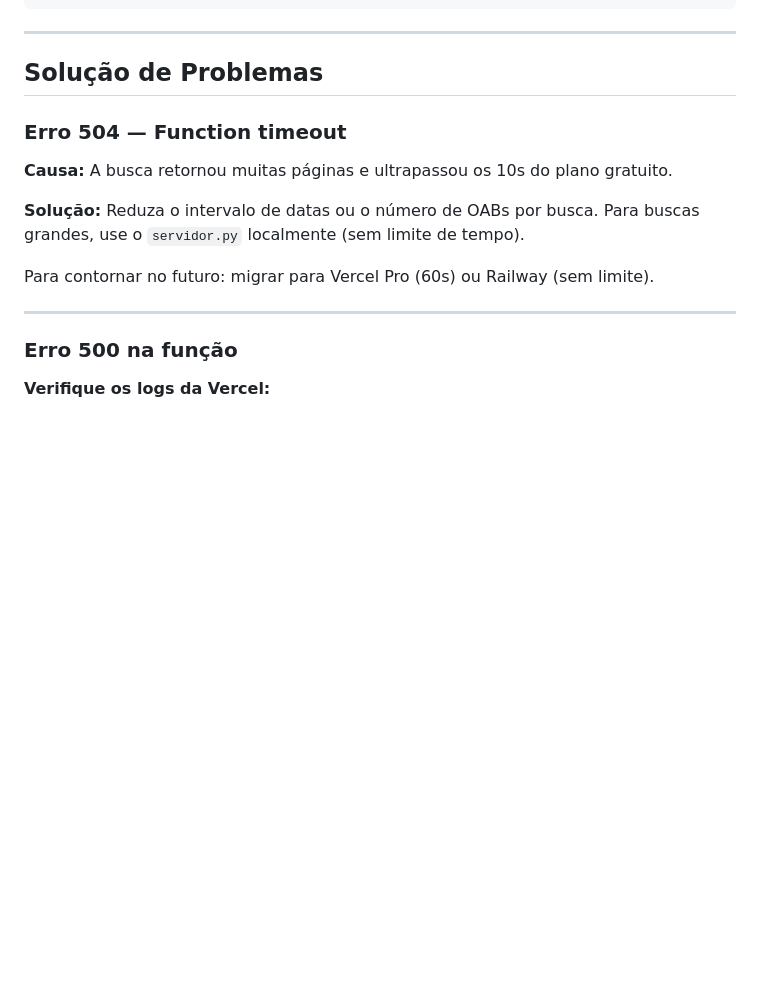
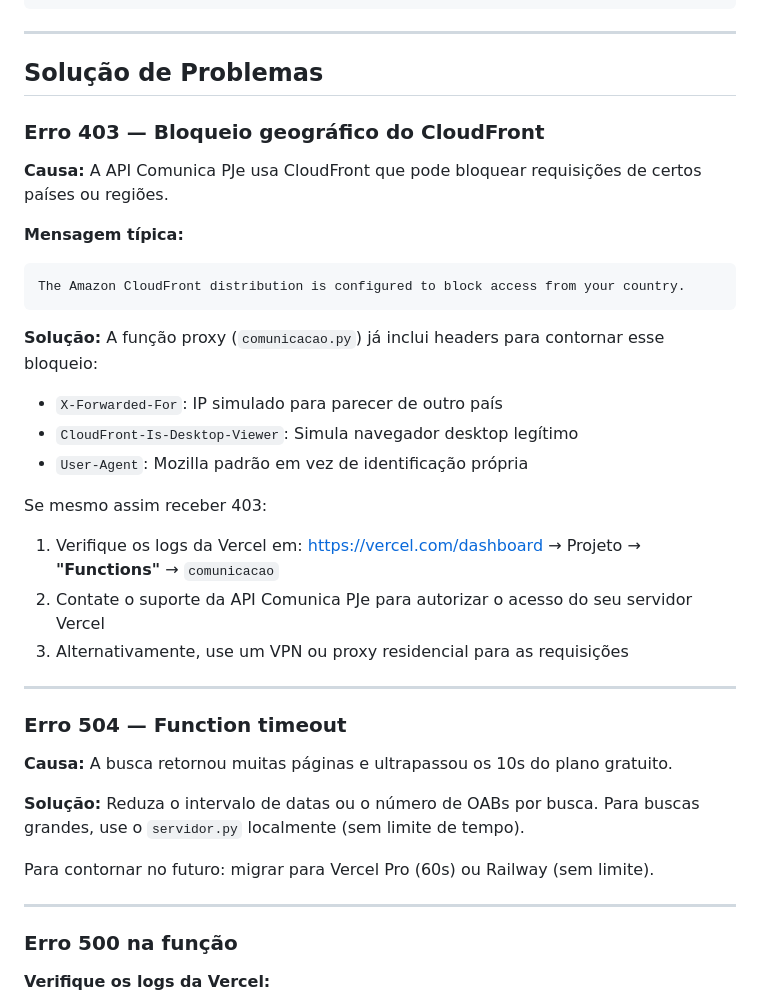
Before and after one commit to futuraguaira/djenmonitor, a Markdown page: README.md, the part around the change. Drawn GitHub-style; blank space fills up the shorter version.

Commit message:
docs: add CloudFront geographic restriction troubleshooting

````diff
--- a/README.md
+++ b/README.md
@@ -323,6 +323,27 @@ GET https://comunicaapi.pje.jus.br/api/v1/comunicacao
 
 ## Solução de Problemas
 
+### Erro 403 — Bloqueio geográfico do CloudFront
+
+**Causa:** A API Comunica PJe usa CloudFront que pode bloquear requisições de certos países ou regiões.
+
+**Mensagem típica:**
+```
+The Amazon CloudFront distribution is configured to block access from your country.
+```
+
+**Solução:** A função proxy (`comunicacao.py`) já inclui headers para contornar esse bloqueio:
+- `X-Forwarded-For`: IP simulado para parecer de outro país
+- `CloudFront-Is-Desktop-Viewer`: Simula navegador desktop legítimo
+- `User-Agent`: Mozilla padrão em vez de identificação própria
+
+Se mesmo assim receber 403:
+1. Verifique os logs da Vercel em: https://vercel.com/dashboard → Projeto → **"Functions"** → `comunicacao`
+2. Contate o suporte da API Comunica PJe para autorizar o acesso do seu servidor Vercel
+3. Alternativamente, use um VPN ou proxy residencial para as requisições
+
+---
+
 ### Erro 504 — Function timeout
 
 **Causa:** A busca retornou muitas páginas e ultrapassou os 10s do plano gratuito.
````
